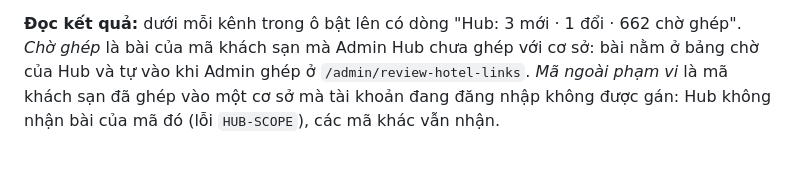
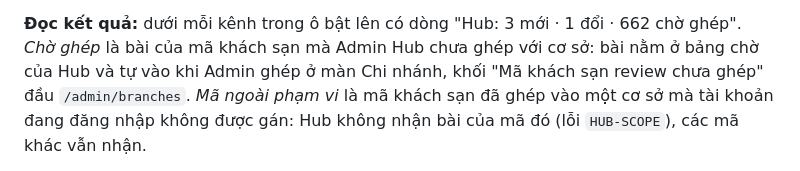
Before and after one commit to taiituan13/UrbanB-Thu-review-OTA, a Markdown page: docs/cai-dat.md, the part around the change. GitHub-like rendering.

Commit message:
YC-250 (H-2050 a): tài liệu chỉ chỗ ghép mã review mới trên màn Chi nhánh
/admin/review-hotel-links chỉ còn chuyển hướng; mã chưa ghép nằm ở khối đầu /admin/branches.

Co-Authored-By: Claude Opus 5.5 <noreply@anthropic.com>

```diff
--- a/docs/cai-dat.md
+++ b/docs/cai-dat.md
@@ -229,8 +229,8 @@ nhắc chọn. Tài khoản một cơ sở thì không phải chọn.
 
 **Đọc kết quả:** dưới mỗi kênh trong ô bật lên có dòng
 "Hub: 3 mới · 1 đổi · 662 chờ ghép". *Chờ ghép* là bài của mã khách sạn mà Admin Hub
-chưa ghép với cơ sở: bài nằm ở bảng chờ của Hub và tự vào khi Admin ghép ở
-`/admin/review-hotel-links`. *Mã ngoài phạm vi* là mã khách sạn đã ghép vào một cơ sở mà
+chưa ghép với cơ sở: bài nằm ở bảng chờ của Hub và tự vào khi Admin ghép ở màn Chi nhánh, khối
+"Mã khách sạn review chưa ghép" đầu `/admin/branches`. *Mã ngoài phạm vi* là mã khách sạn đã ghép vào một cơ sở mà
 tài khoản đang đăng nhập không được gán: Hub không nhận bài của mã đó (lỗi `HUB-SCOPE`), các mã
 khác vẫn nhận.
 
```
